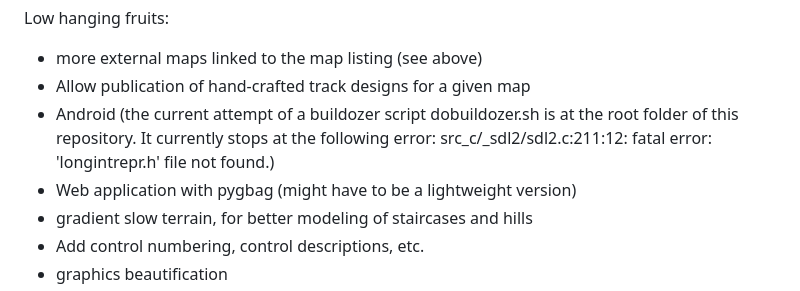
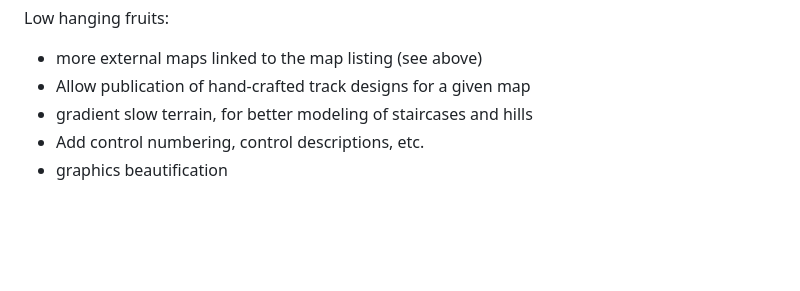
Before and after one commit to LemesoftNostalgic/sprint-o-matic, a Markdown page: README.md, the part around the change. Rendered like a GitHub page; blank space fills up the shorter version.

```diff
--- a/README.md
+++ b/README.md
@@ -252,8 +252,6 @@ Low hanging fruits:
 
 * more external maps linked to the map listing (see above)
 * Allow publication of hand-crafted track designs for a given map
-* Android (the current attempt of a buildozer script dobuildozer.sh is at the root folder of this repository. It currently stops at the following error: src_c/_sdl2/sdl2.c:211:12: fatal error: 'longintrepr.h' file not found.)
-* Web application with pygbag (might have to be a lightweight version)
 * gradient slow terrain, for better modeling of staircases and hills
 * Add control numbering, control descriptions, etc.
 * graphics beautification
```
Also changed, not shown: README-FINNISH.md (+0 -4 lines).
